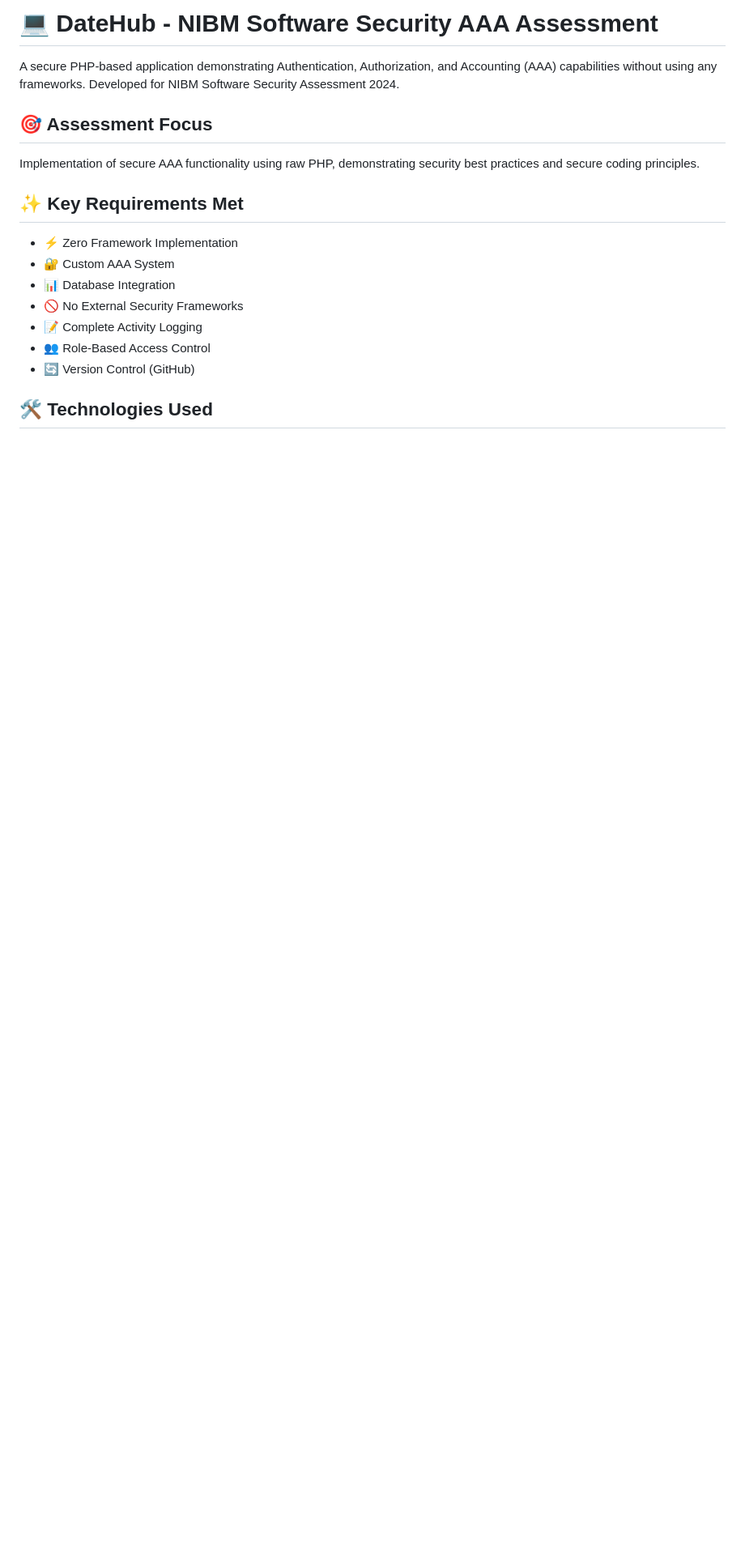
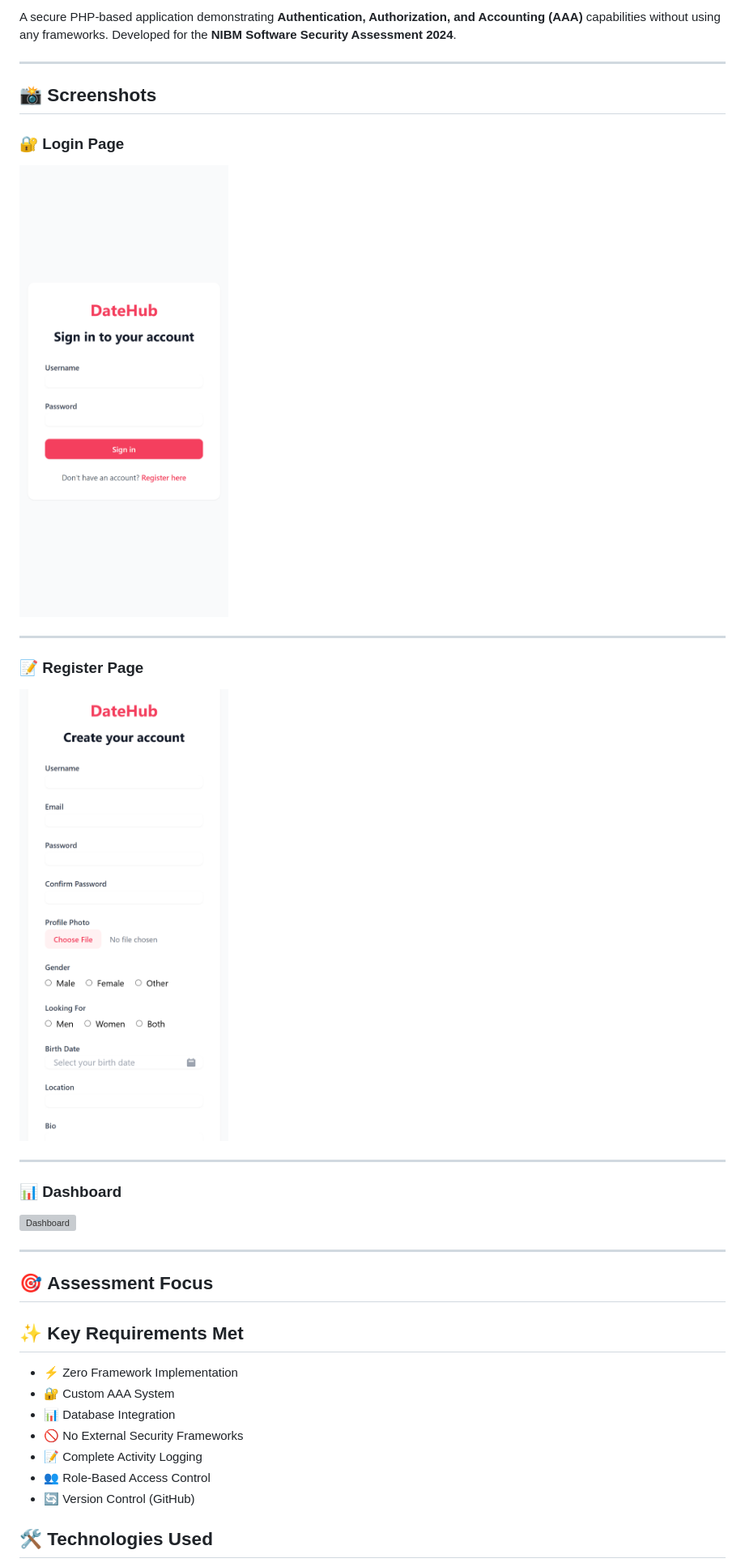
Before and after one commit to malithonline/dateHubWebSecurityDemo, a Markdown page: README.md, the part around the change. Shown at 81% size. Rendered like a GitHub page; blank space fills up the shorter version; grey boxes are pictures that could not be loaded.

```diff
--- a/README.md
+++ b/README.md
@@ -1,9 +1,25 @@
-# 💻 DateHub - NIBM Software Security AAA Assessment
+A secure PHP-based application demonstrating **Authentication, Authorization, and Accounting (AAA)** capabilities without using any frameworks. Developed for the **NIBM Software Security Assessment 2024**.
 
-A secure PHP-based application demonstrating Authentication, Authorization, and Accounting (AAA) capabilities without using any frameworks. Developed for NIBM Software Security Assessment 2024.
+---
 
-## 🎯 Assessment Focus
-Implementation of secure AAA functionality using raw PHP, demonstrating security best practices and secure coding principles.
+## 📸 **Screenshots**
+
+### 🔐 **Login Page**
+![Login Page](./screenshots/login.png)
+
+---
+
+### 📝 **Register Page**
+![Register Page](./screenshots/register.png)
+
+---
+
+### 📊 **Dashboard**
+![Dashboard](./screenshots/dashbord.png)
+
+---
+
+## 🎯 **Assessment Focus**
 
 ## ✨ Key Requirements Met
 * ⚡ Zero Framework Implementation
```
